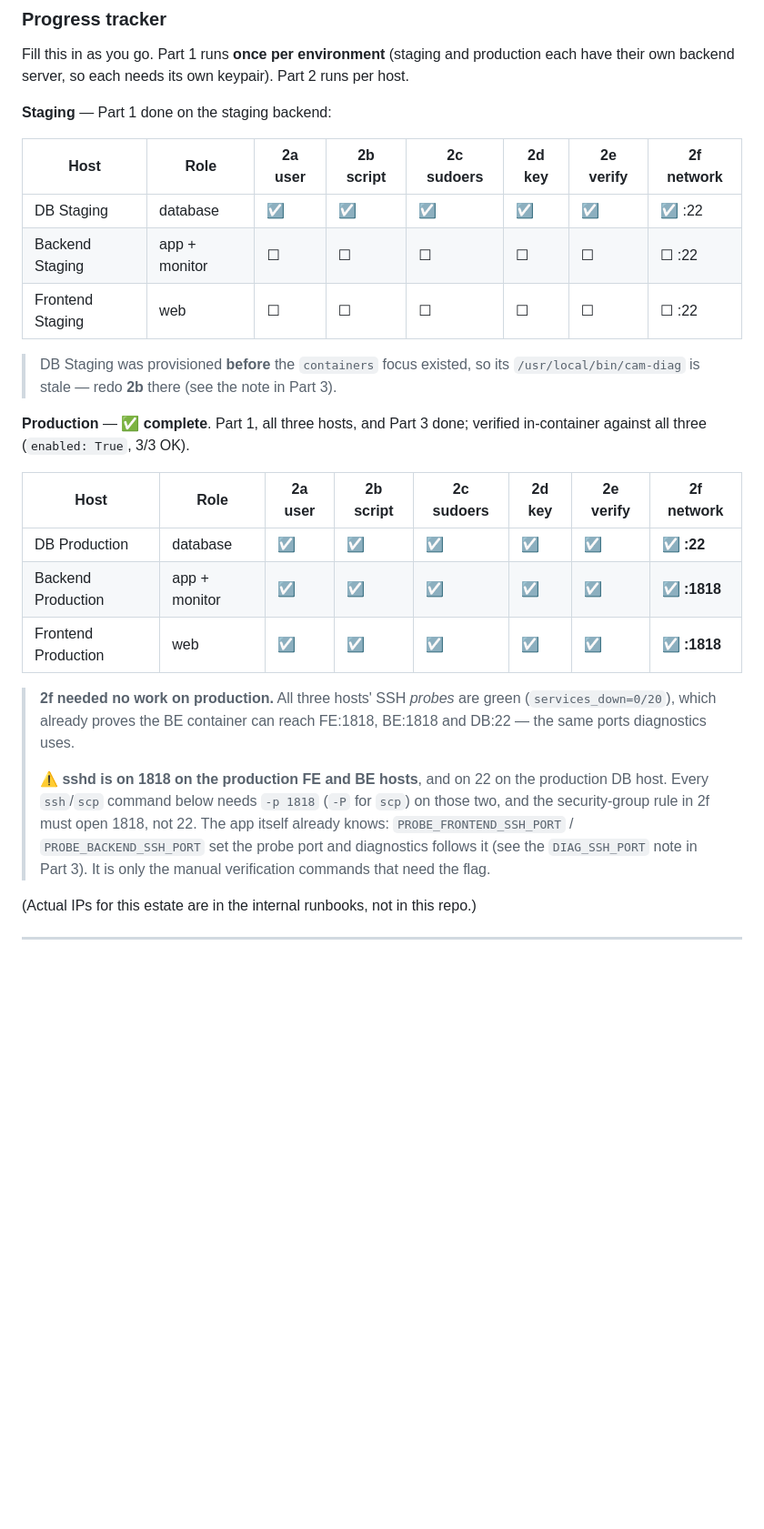
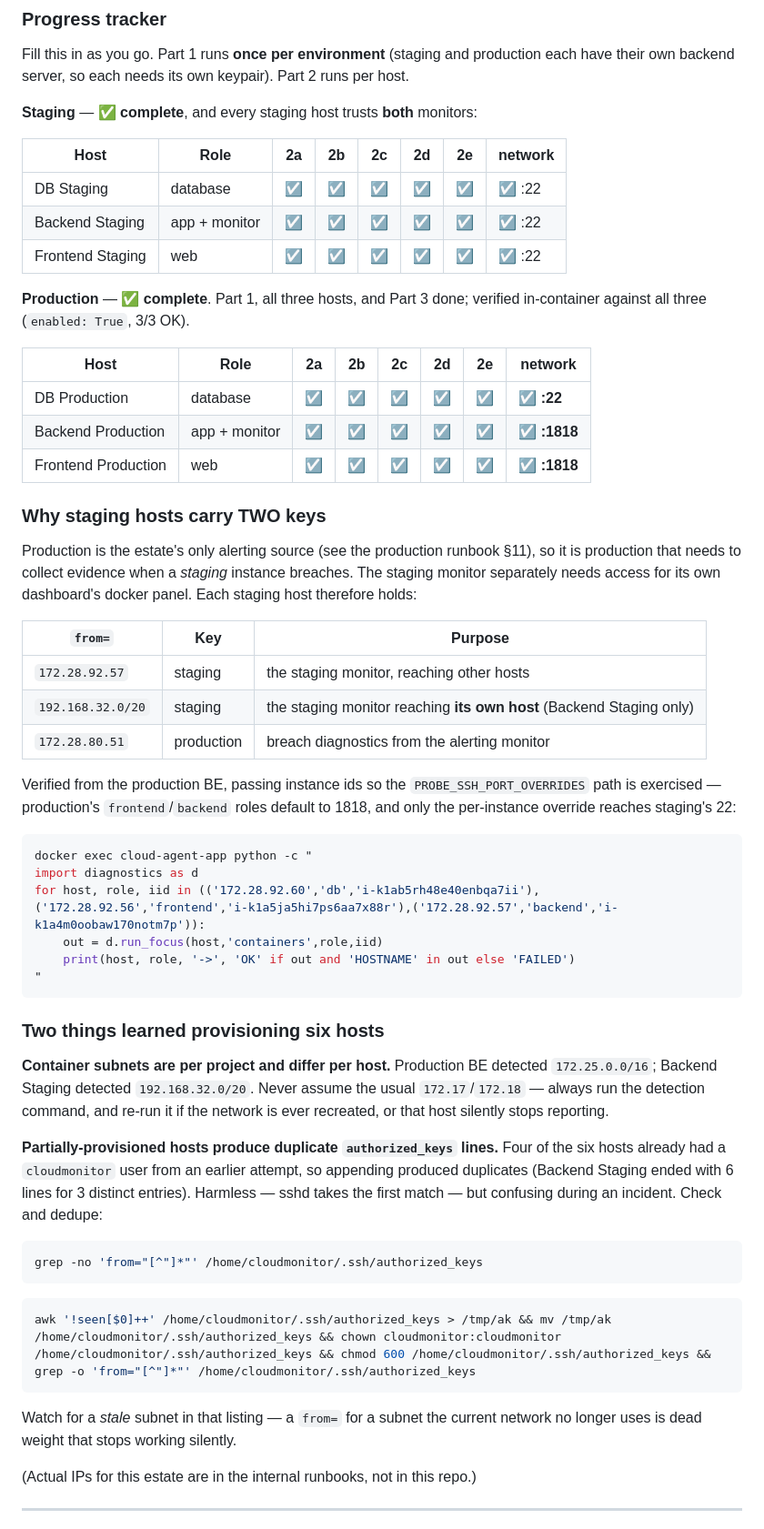
Before and after one commit to dwsitproject-hub/Ali-Cloud-Agent, a Markdown page: Docs/DIAGNOSTICS-SETUP.md, the part around the change. Shown at 91% size. GitHub-like rendering; blank space fills up the shorter version.

Commit message:
docs: diagnostics complete on all six hosts
Staging is now provisioned too, and every staging host carries BOTH monitors
keys: the staging monitor for its own dashboard container panel, and the
production monitor for breach diagnostics - production being the estate single
alerting source, it is production that must collect evidence when a staging
instance breaches.

Records two things learned across six hosts:

* container subnets are per project and differ per host (172.25.0.0/16 on the
  production BE, 192.168.32.0/20 on Backend Staging). Never assume 172.17/172.18,
  and re-detect if the network is recreated or that host stops reporting.
* four of six hosts had a cloudmonitor user from an earlier attempt, so appending
  keys produced duplicates - Backend Staging held 6 lines for 3 distinct entries.
  Adds the inspect-and-dedupe commands, and the warning to look for a stale
  subnet, which fails silently.

Co-Authored-By: Claude Opus 5 <noreply@anthropic.com>

````diff
--- a/Docs/DIAGNOSTICS-SETUP.md
+++ b/Docs/DIAGNOSTICS-SETUP.md
@@ -27,36 +27,72 @@ roll the server back.
 Fill this in as you go. Part 1 runs **once per environment** (staging and production each have their own
 backend server, so each needs its own keypair). Part 2 runs per host.
 
-**Staging** — Part 1 done on the staging backend:
+**Staging** — ✅ **complete**, and every staging host trusts **both** monitors:
 
-| Host | Role | 2a user | 2b script | 2c sudoers | 2d key | 2e verify | 2f network |
+| Host | Role | 2a | 2b | 2c | 2d | 2e | network |
 |---|---|---|---|---|---|---|---|
 | DB Staging | database | ☑ | ☑ | ☑ | ☑ | ☑ | ☑ :22 |
-| Backend Staging | app + monitor | ☐ | ☐ | ☐ | ☐ | ☐ | ☐ :22 |
-| Frontend Staging | web | ☐ | ☐ | ☐ | ☐ | ☐ | ☐ :22 |
-
-> DB Staging was provisioned **before** the `containers` focus existed, so its
-> `/usr/local/bin/cam-diag` is stale — redo **2b** there (see the note in Part 3).
+| Backend Staging | app + monitor | ☑ | ☑ | ☑ | ☑ | ☑ | ☑ :22 |
+| Frontend Staging | web | ☑ | ☑ | ☑ | ☑ | ☑ | ☑ :22 |
 
 **Production** — ✅ **complete**. Part 1, all three hosts, and Part 3 done;
 verified in-container against all three (`enabled: True`, 3/3 OK).
 
-| Host | Role | 2a user | 2b script | 2c sudoers | 2d key | 2e verify | 2f network |
+| Host | Role | 2a | 2b | 2c | 2d | 2e | network |
 |---|---|---|---|---|---|---|---|
 | DB Production | database | ☑ | ☑ | ☑ | ☑ | ☑ | ☑ **:22** |
 | Backend Production | app + monitor | ☑ | ☑ | ☑ | ☑ | ☑ | ☑ **:1818** |
 | Frontend Production | web | ☑ | ☑ | ☑ | ☑ | ☑ | ☑ **:1818** |
 
-> **2f needed no work on production.** All three hosts' SSH *probes* are green
-> (`services_down=0/20`), which already proves the BE container can reach
-> FE:1818, BE:1818 and DB:22 — the same ports diagnostics uses.
->
-> ⚠️ **sshd is on 1818 on the production FE and BE hosts**, and on 22 on the
-> production DB host. Every `ssh`/`scp` command below needs `-p 1818` (`-P` for
-> `scp`) on those two, and the security-group rule in 2f must open 1818, not 22.
-> The app itself already knows: `PROBE_FRONTEND_SSH_PORT` / `PROBE_BACKEND_SSH_PORT`
-> set the probe port and diagnostics follows it (see the `DIAG_SSH_PORT` note in
-> Part 3). It is only the manual verification commands that need the flag.
+### Why staging hosts carry TWO keys
+
+Production is the estate's only alerting source (see the production runbook §11),
+so it is production that needs to collect evidence when a *staging* instance
+breaches. The staging monitor separately needs access for its own dashboard's
+docker panel. Each staging host therefore holds:
+
+| `from=` | Key | Purpose |
+|---|---|---|
+| `172.28.92.57` | staging | the staging monitor, reaching other hosts |
+| `192.168.32.0/20` | staging | the staging monitor reaching **its own host** (Backend Staging only) |
+| `172.28.80.51` | production | breach diagnostics from the alerting monitor |
+
+Verified from the production BE, passing instance ids so the
+`PROBE_SSH_PORT_OVERRIDES` path is exercised — production's `frontend`/`backend`
+roles default to 1818, and only the per-instance override reaches staging's 22:
+
+```bash
+docker exec cloud-agent-app python -c "
+import diagnostics as d
+for host, role, iid in (('172.28.92.60','db','i-k1ab5rh48e40enbqa7ii'),('172.28.92.56','frontend','i-k1a5ja5hi7ps6aa7x88r'),('172.28.92.57','backend','i-k1a4m0oobaw170notm7p')):
+    out = d.run_focus(host,'containers',role,iid)
+    print(host, role, '->', 'OK' if out and 'HOSTNAME' in out else 'FAILED')
+"
+```
+
+### Two things learned provisioning six hosts
+
+**Container subnets are per project and differ per host.** Production BE detected
+`172.25.0.0/16`; Backend Staging detected `192.168.32.0/20`. Never assume the
+usual `172.17`/`172.18` — always run the detection command, and re-run it if the
+network is ever recreated, or that host silently stops reporting.
+
+**Partially-provisioned hosts produce duplicate `authorized_keys` lines.** Four of
+the six hosts already had a `cloudmonitor` user from an earlier attempt, so
+appending produced duplicates (Backend Staging ended with 6 lines for 3 distinct
+entries). Harmless — sshd takes the first match — but confusing during an
+incident. Check and dedupe:
+
+```bash
+grep -no 'from="[^"]*"' /home/cloudmonitor/.ssh/authorized_keys
+```
+
+```bash
+awk '!seen[$0]++' /home/cloudmonitor/.ssh/authorized_keys > /tmp/ak && mv /tmp/ak /home/cloudmonitor/.ssh/authorized_keys && chown cloudmonitor:cloudmonitor /home/cloudmonitor/.ssh/authorized_keys && chmod 600 /home/cloudmonitor/.ssh/authorized_keys && grep -o 'from="[^"]*"' /home/cloudmonitor/.ssh/authorized_keys
+```
+
+Watch for a *stale* subnet in that listing — a `from=` for a subnet the current
+network no longer uses is dead weight that stops working silently.
 
 (Actual IPs for this estate are in the internal runbooks, not in this repo.)
 
````
